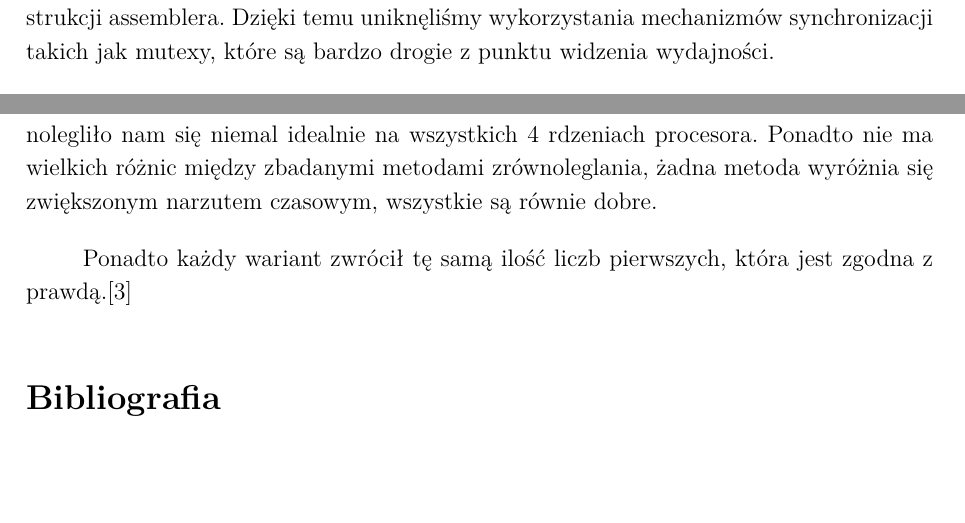
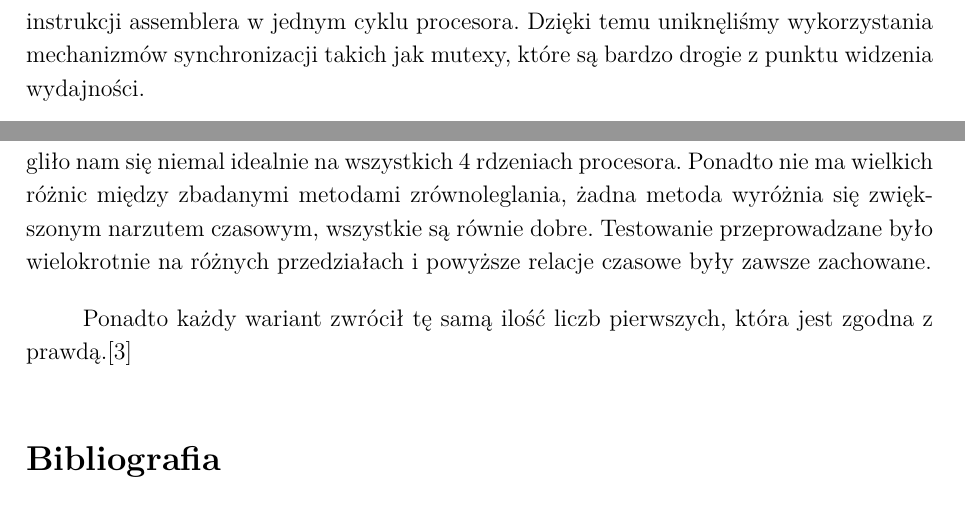
Before and after one commit to marcin-waszak/prime_finder, a LaTeX paper (docs/main.tex): two parts of pages 3 and 5 of 5, joined at a grey line, cut at the place of the change, the shorter picture padded with empty space. Compiled offline with XeLaTeX.

Commit message:
Various text improvements

```diff
--- a/docs/main.tex
+++ b/docs/main.tex
@@ -78,7 +78,7 @@ Metoda \textbf{\texttt{Print()}} drukuje w konsoli rezultat obliczeń.
 Metoda \textbf{\texttt{Find()}} sprawdza po kolei wszystkie liczby na zadanym przedziale i w przypadku znalezienia liczby pierwszej dodaje je do listy liczb pierwszych.
 
 \subsection{Klasa \textbf{\texttt{PrimePosix}}} \label{posixclass}
-Klasa ta wykorzystuje mechanizm wielowątkowości opisany w ramach standardu \textbf{POSIX}. Definicja jest zawarta w standardowym nagłówku \textbf{\texttt{pthread.h}}, natomiast flaga przekazana kompilatorowi to \textbf{\texttt{-pthread}}. Klasa dziedziczy po \textbf{\texttt{Prime}} i nadpisuje ona jej metodę \textbf{\texttt{Find()}}. Metoda ta startuje wątki nazwane w kodzie jako \textbf{\texttt{Worker()}}. Strategia zrównoleglenia algorytmu polega na systemie zadań, które wykonują wątki. Wątków (a więc i instancji \textbf{\texttt{Worker()}}) jest tyle ile zdefiniujemy w czasie kompilacji. Pojedynczym zadaniem jest sprawdzenia czy kolejna liczba jest pierwsza. Kiedy wątek skończy zadanie sprawdza pobiera wartość licznika \textbf{\texttt{current\_}} i inkrementuje go. Licznik ten informuje jaka jest bieżąca liczba, która wymaga sprawdzenia. Pobranie wartości licznika i inkrementacja jest wykonywana \textbf{atomowo}.\cite{c2} Jest to możliwe dzięki specjalnemu typowi \textbf{\texttt{std::atomic}} w języku C++. Zapewnia on atomowość wykonania tych dwóch operacji na poziomie instrukcji assemblera. Dzięki temu uniknęliśmy wykorzystania mechanizmów synchronizacji takich jak mutexy, które są bardzo drogie z punktu widzenia wydajności.
+Klasa ta wykorzystuje mechanizm wielowątkowości opisany w ramach standardu \textbf{POSIX}. Definicja jest zawarta w standardowym nagłówku \textbf{\texttt{pthread.h}}, natomiast flaga przekazana kompilatorowi to \textbf{\texttt{-pthread}}. Klasa dziedziczy po \textbf{\texttt{Prime}} i nadpisuje ona jej metodę \textbf{\texttt{Find()}}. Metoda ta startuje wątki nazwane w kodzie jako \textbf{\texttt{Worker()}}. Strategia zrównoleglenia algorytmu polega na systemie zadań, które wykonują wątki. Wątków (a więc i instancji \textbf{\texttt{Worker()}}) jest tyle ile zdefiniujemy w czasie kompilacji. Pojedynczym zadaniem jest sprawdzenia czy kolejna liczba jest pierwsza. Kiedy wątek skończy zadanie sprawdza pobiera wartość licznika \textbf{\texttt{current\_}} i inkrementuje go. Licznik ten informuje jaka jest bieżąca liczba, która wymaga sprawdzenia. Pobranie wartości licznika i inkrementacja jest wykonywana \textbf{atomowo}.\cite{c2} Jest to możliwe dzięki specjalnemu typowi \textbf{\texttt{std::atomic}} w języku C++. Zapewnia on atomowość wykonania tych dwóch operacji na poziomie instrukcji assemblera w jednym cyklu procesora. Dzięki temu uniknęliśmy wykorzystania mechanizmów synchronizacji takich jak mutexy, które są bardzo drogie z punktu widzenia wydajności.
 
 Każdy wątek posiada swoją własną listę znalezionych liczb pierwszych, która zawsze jest posortowana. Listą tą jest kontener STL o typie \textbf{\texttt{std::list}}, który stanowi  standardową implementację linked-listy. Kiedy program znajdzie już wszystkie liczby pierwsze na zadanym przedziale następuje łączenie rezultatów wszystkich wątków. Łączenie rezultatów zostało wykonane metodą \textbf{\texttt{std::list::merge()}}, która wykonuje łączenie zachowując posortowanie całości (dzięki, temu, że obie listy były od samego początku już posortowane). Procedura ta ma złożoność $O(n)$, a więc jest o wiele mniej kosztowna od przeszukiwania przedziału. Podczas łączenia list zastosowano synchronizację POSIX mutexem. Jest to konieczne, aby uniknąć utracenia spójności struktury zbiorczej linked-listy. Synchronizowanie te jest wykonywane przez każdy wątek raz (na końcu programu), więc jest to mało kosztowne.
 
@@ -116,7 +116,7 @@ OpenMP: 40.116000 s
 \end{boxedverbatim}
 
 \subsection{Analiza rezultatów}
-Jak widzimy osiągneliśmy zrównoleglenie rzędu 3,95 dla wszystkich trzech wariantów równoległych w porównaniu wariantu jednowątkowego. Oznacza to, że zadanie zrównolegliło nam się niemal idealnie na wszystkich 4 rdzeniach procesora. Ponadto nie ma wielkich różnic między zbadanymi metodami zrównoleglania, żadna metoda wyróżnia się zwiększonym narzutem czasowym, wszystkie są równie dobre.
+Jak widzimy osiągneliśmy zrównoleglenie rzędu 3,95 dla wszystkich trzech wariantów równoległych w porównaniu wariantu jednowątkowego. Oznacza to, że zadanie zrównolegliło nam się niemal idealnie na wszystkich 4 rdzeniach procesora. Ponadto nie ma wielkich różnic między zbadanymi metodami zrównoleglania, żadna metoda wyróżnia się zwiększonym narzutem czasowym, wszystkie są równie dobre. Testowanie przeprowadzane było wielokrotnie na różnych przedziałach i powyższe relacje czasowe były zawsze zachowane.
 
 Ponadto każdy wariant zwrócił tę samą ilość liczb pierwszych, która jest zgodna z prawdą.\cite{c3}
 
```
Also changed, not shown: docs/main.tex (6 more changed lines).
